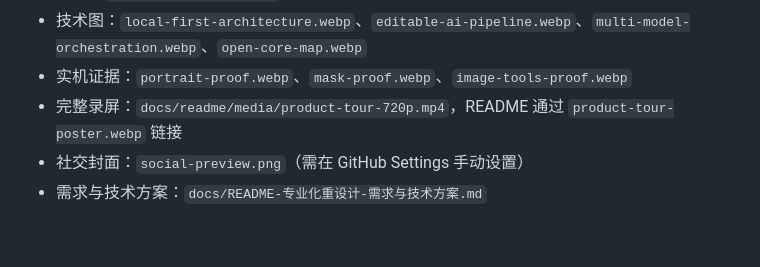
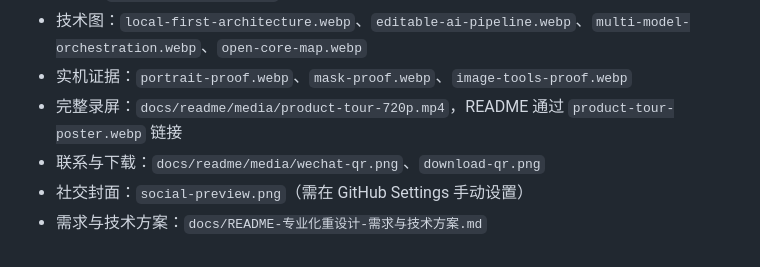
Before and after one commit to 18818474455/liangzai, a Markdown page: docs/brand-spec.md, the part around the change. GitHub-like rendering.

```diff
--- a/docs/brand-spec.md
+++ b/docs/brand-spec.md
@@ -48,5 +48,6 @@
 - 技术图：`local-first-architecture.webp`、`editable-ai-pipeline.webp`、`multi-model-orchestration.webp`、`open-core-map.webp`
 - 实机证据：`portrait-proof.webp`、`mask-proof.webp`、`image-tools-proof.webp`
 - 完整录屏：`docs/readme/media/product-tour-720p.mp4`，README 通过 `product-tour-poster.webp` 链接
+- 联系与下载：`docs/readme/media/wechat-qr.png`、`download-qr.png`
 - 社交封面：`social-preview.png`（需在 GitHub Settings 手动设置）
 - 需求与技术方案：`docs/README-专业化重设计-需求与技术方案.md`
```
Also changed, not shown: README.md (+26 -2 lines), docs/readme/README.md (+8 -1 lines), docs/readme/media/download-qr.png (added), docs/readme/media/wechat-qr.png (added).
